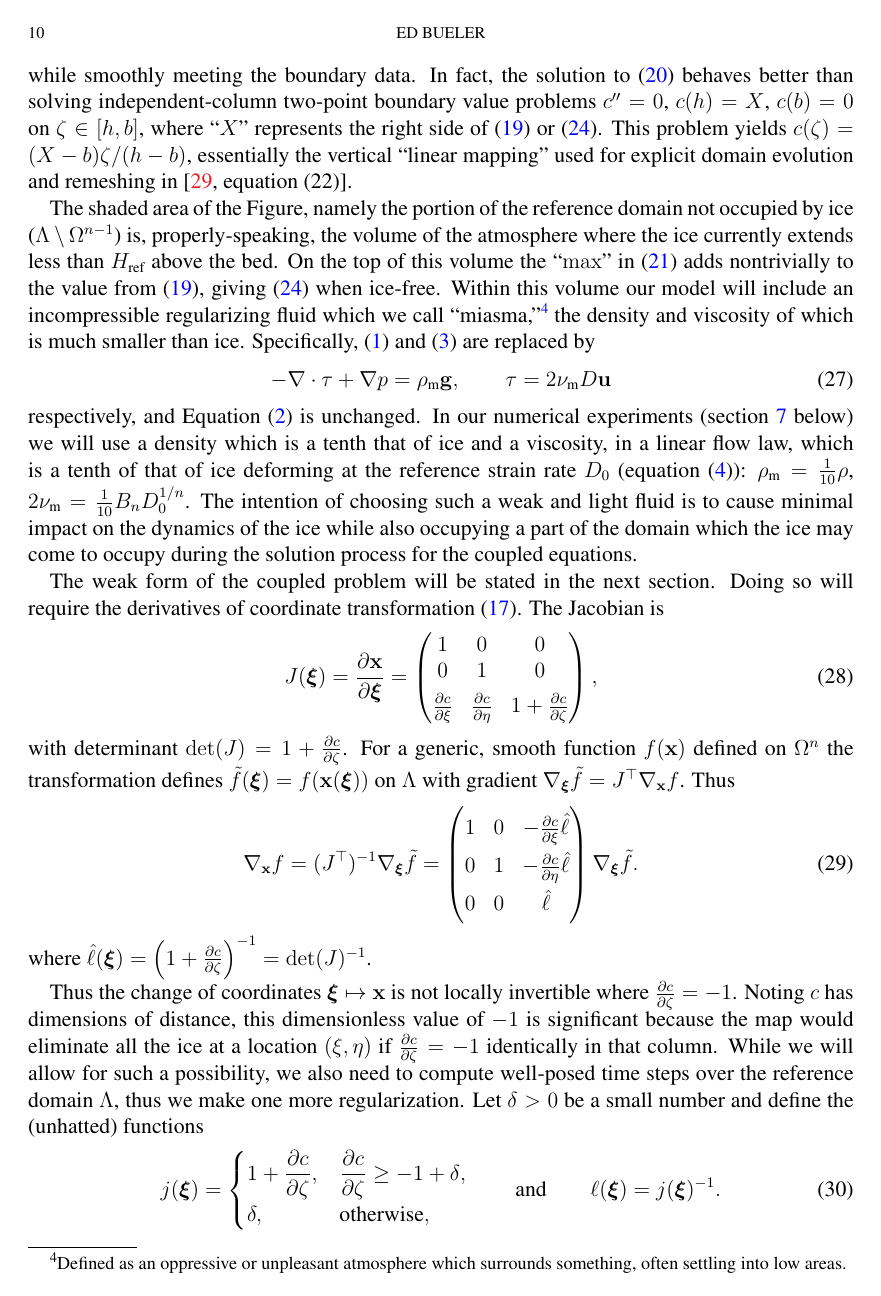
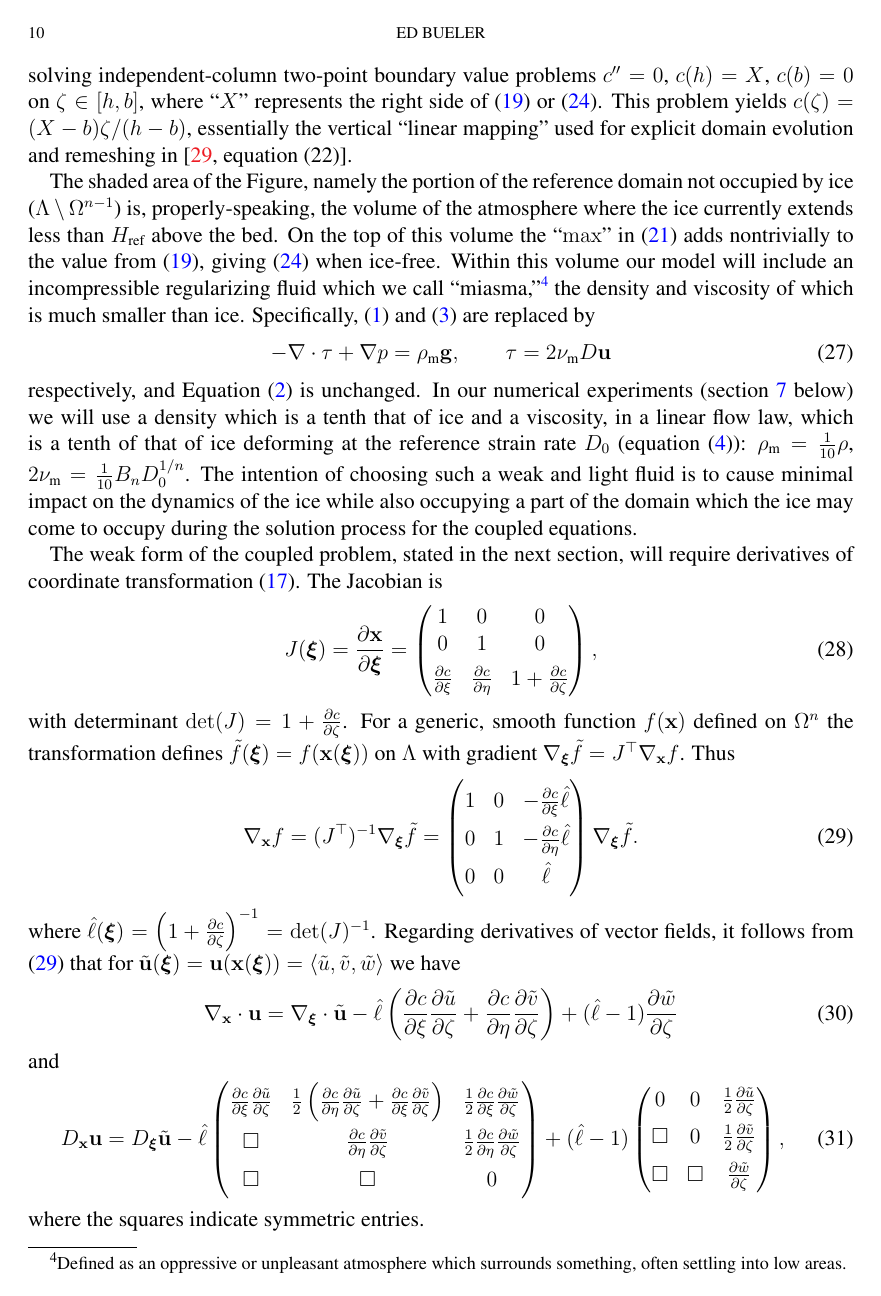
Before and after one commit to bueler/stokes-implicit, a LaTeX paper (doc/simp.tex): page 10 of 19. Compiled offline with pdfLaTeX.

Commit message:
derivative formulas for change of coords

```diff
--- a/doc/simp.tex
+++ b/doc/simp.tex
@@ -293,16 +293,23 @@ The shaded area of the Figure, namely the portion of the reference domain not oc
 \end{equation}
 respectively, and Equation \eqref{incompressible} is unchanged.  In our numerical experiments (section \ref{sec:results} below) we will use a density which is a tenth that of ice and a viscosity, in a linear flow law, which is a tenth of that of ice deforming at the reference strain rate $D_0$ (equation \eqref{regeffvisc}): $\rhom = \frac{1}{10} \rho$, $2\num = \frac{1}{10} B_n D_0^{1/n}$.  The intention of choosing such a weak and light fluid is to cause minimal impact on the dynamics of the ice while also occupying a part of the domain which the ice may come to occupy during the solution process for the coupled equations.
 
-The weak form of the coupled problem will be stated in the next section.  Doing so will require the derivatives of coordinate transformation \eqref{changecoords}.  The Jacobian is
+The weak form of the coupled problem, stated in the next section, will require derivatives of coordinate transformation \eqref{changecoords}.  The Jacobian is
 \begin{equation}
-J(\bxi) = \frac{\partial \bx}{\partial \bm{\xi}} = \begin{pmatrix} 1 & 0 & 0 \\ \strut 0 & 1 & 0 \\ {\Large \strut} \frac{\partial c}{\partial \xi} & \frac{\partial c}{\partial \eta} & 1+\frac{\partial c}{\partial \zeta} \end{pmatrix}, \label{jacchange}
+J(\bxi) = \frac{\partial \bx}{\partial \bm{\xi}} = \begin{pmatrix} 1 & 0 & 0 \\ \strut 0 & 1 & 0 \\ {\Large \strut} \frac{\partial c}{\partial \xi} & \frac{\partial c}{\partial \eta} & 1+\frac{\partial c}{\partial \zeta} \end{pmatrix}, \label{changejac}
 \end{equation}
 with determinant $\det(J) = 1+\frac{\partial c}{\partial \zeta}$.  For a generic, smooth function $f(\bx)$ defined on $\Omega^n$ the transformation defines $\tilde f(\bxi) = f(\bx(\bxi))$ on $\Lambda$ with gradient $\grad_{\bxi} \tilde f = J^\top \grad_{\bx} f$.  Thus
 \begin{equation}
-\grad_{\bx} f = (J^\top)^{-1} \grad_{\bxi} \tilde f = \begin{pmatrix} {\Large \strut} 1 & 0 & - \frac{\partial c}{\partial \xi} \hat\ell \\ {\Large \strut} 0 & 1 & -\frac{\partial c}{\partial \eta} \hat\ell \\ {\Large \strut} 0 & 0 & \hat\ell \end{pmatrix} \grad_{\bxi} \tilde f. \label{changederivatives}
+\grad_{\bx} f = (J^\top)^{-1} \grad_{\bxi} \tilde f = \begin{pmatrix} {\Large \strut} 1 & 0 & - \frac{\partial c}{\partial \xi} \hat\ell \\ {\Large \strut} 0 & 1 & -\frac{\partial c}{\partial \eta} \hat\ell \\ {\Large \strut} 0 & 0 & \hat\ell \end{pmatrix} \grad_{\bxi} \tilde f. \label{changegrad}
 \end{equation}
-where $\hat\ell(\bxi) = \left(1+\frac{\partial c}{\partial \zeta}\right)^{-1}=\det(J)^{-1}$.
+where $\hat\ell(\bxi) = \left(1+\frac{\partial c}{\partial \zeta}\right)^{-1}=\det(J)^{-1}$.  Regarding derivatives of vector fields, it follows from \eqref{changegrad} that for $\tilde \bu(\bxi) = \bu(\bx(\bxi)) = \left<\tilde u,\tilde v, \tilde w\right>$ we have
+\begin{equation}
+\grad_{\bx} \cdot \bu = \grad_{\bxi} \cdot \tilde\bu - \hat\ell \left(\frac{\partial c}{\partial \xi} \frac{\partial \tilde u}{\partial \zeta} + \frac{\partial c}{\partial \eta} \frac{\partial \tilde v}{\partial \zeta}\right) + (\hat\ell-1) \frac{\partial \tilde w}{\partial \zeta} \label{changediv}
+\end{equation}
+and
+\begin{equation}
+D_{\bx}\bu = D_{\bxi} \tilde\bu
+             - \hat\ell \begin{pmatrix} \frac{\partial c}{\partial \xi} \frac{\partial \tilde u}{\partial \zeta} & \frac{1}{2} \left(\frac{\partial c}{\partial \eta} \frac{\partial \tilde u}{\partial \zeta} + \frac{\partial c}{\partial \xi} \frac{\partial \tilde v}{\partial \zeta}\right) & \frac{1}{2} \frac{\partial c}{\partial \xi} \frac{\partial \tilde w}{\partial \zeta} \\ \square & \frac{\partial c}{\partial \eta} \frac{\partial \tilde v}{\partial \zeta} & {\Large\strut} \frac{1}{2} \frac{\partial c}{\partial \eta} \frac{\partial \tilde w}{\partial \zeta} \\ {\Large\strut} \square & \square & 0 \end{pmatrix}
+             + (\hat\ell-1) \begin{pmatrix} 0 & 0 & \frac{1}{2} \frac{\partial \tilde u}{\partial \zeta} \\ \square & 0 & {\Large\strut} \frac{1}{2} \frac{\partial \tilde v}{\partial \zeta} \\ \square & \square & {\Large\strut} \frac{\partial \tilde w}{\partial \zeta} \end{pmatrix},  \label{changeDu}
+\end{equation}
+where the squares indicate symmetric entries.
 
-%FIXME:  perhaps we should be solving a variational inequality subject to \frac{\partial c}{\partial \zeta} \ge -1 *and* regularizing the weak form stretching factors to keep \ell bounded
-
-Thus the change of coordinates $\bxi \mapsto \bx$ is not locally invertible where $\frac{\partial c}{\partial \zeta}=-1$.  Noting $c$ has dimensions of distance, this dimensionless value of $-1$ is significant because the map would eliminate all the ice at a location $(\xi,\eta)$ if $\frac{\partial c}{\partial \zeta}=-1$ identically in that column.  While we will allow for such a possibility, we also need to compute well-posed time steps over the reference domain $\Lambda$, thus we make one more regularization.  Let $\delta > 0$ be a small number and define the (unhatted) functions
```
Also changed, not shown: doc/simp.tex (7 more changed lines).
